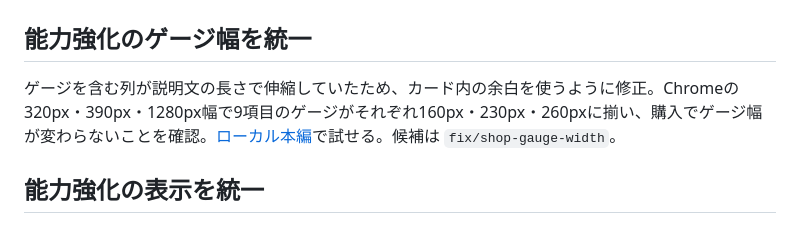
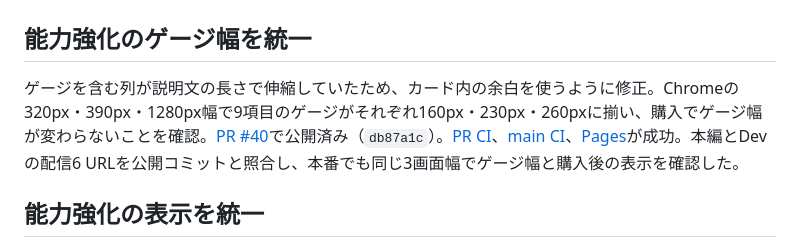
Before and after one commit to donald-shrimp/parry-tower, a Markdown page: docs/HANDOFF.md, the part around the change. Rendered like a GitHub page.

Commit message:
Record shop gauge width publication

```diff
--- a/docs/HANDOFF.md
+++ b/docs/HANDOFF.md
@@ -2,7 +2,7 @@
 
 ## 能力強化のゲージ幅を統一
 
-ゲージを含む列が説明文の長さで伸縮していたため、カード内の余白を使うように修正。Chromeの320px・390px・1280px幅で9項目のゲージがそれぞれ160px・230px・260pxに揃い、購入でゲージ幅が変わらないことを確認。[ローカル本編](http://127.0.0.1:8015/)で試せる。候補は `fix/shop-gauge-width`。
+ゲージを含む列が説明文の長さで伸縮していたため、カード内の余白を使うように修正。Chromeの320px・390px・1280px幅で9項目のゲージがそれぞれ160px・230px・260pxに揃い、購入でゲージ幅が変わらないことを確認。[PR #40](https://github.com/donald-shrimp/parry-tower/pull/40)で公開済み（`db87a1c`）。[PR CI](https://github.com/donald-shrimp/parry-tower/actions/runs/42154516866)、[main CI](https://github.com/donald-shrimp/parry-tower/actions/runs/42154701093)、[Pages](https://github.com/donald-shrimp/parry-tower/actions/runs/42154700651)が成功。本編とDevの配信6 URLを公開コミットと照合し、本番でも同じ3画面幅でゲージ幅と購入後の表示を確認した。
 
 ## 能力強化の表示を統一
 
```
